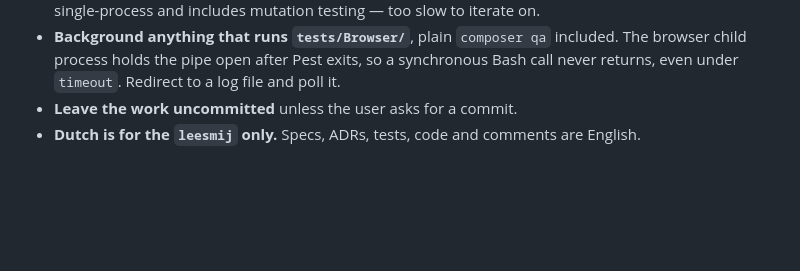
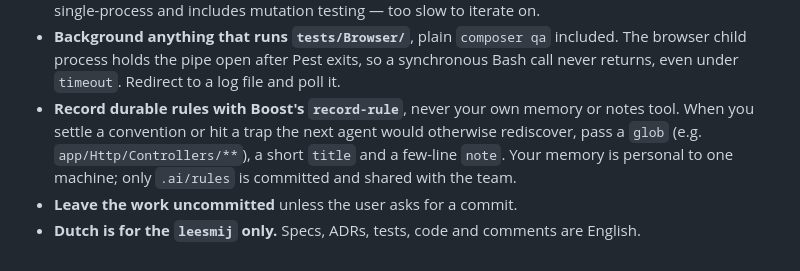
Before and after one commit to cedriekvos/cedriekvosbe, a Markdown page: .ai/guidelines/workflow.md, the part around the change. GitHub-like rendering; blank space fills up the shorter version.

Commit message:
chore(ai): keep the record-rule instruction in the workflow guideline
Boost 2.10 dropped the line telling agents to record durable rules with
record-rule rather than their own memory from its generated guidelines.
Moving it into .ai/guidelines/workflow.md keeps it in CLAUDE.md across
boost:update.

```diff
--- a/.ai/guidelines/workflow.md
+++ b/.ai/guidelines/workflow.md
@@ -69,6 +69,11 @@ at that step instead of working around it downstream.
   included. The browser child process holds the pipe open after Pest exits, so
   a synchronous Bash call never returns, even under `timeout`. Redirect to a
   log file and poll it.
+- **Record durable rules with Boost's `record-rule`**, never your own memory
+  or notes tool. When you settle a convention or hit a trap the next agent
+  would otherwise rediscover, pass a `glob` (e.g. `app/Http/Controllers/**`),
+  a short `title` and a few-line `note`. Your memory is personal to one
+  machine; only `.ai/rules` is committed and shared with the team.
 - **Leave the work uncommitted** unless the user asks for a commit.
 - **Dutch is for the `leesmij` only.** Specs, ADRs, tests, code and comments
   are English.
```
